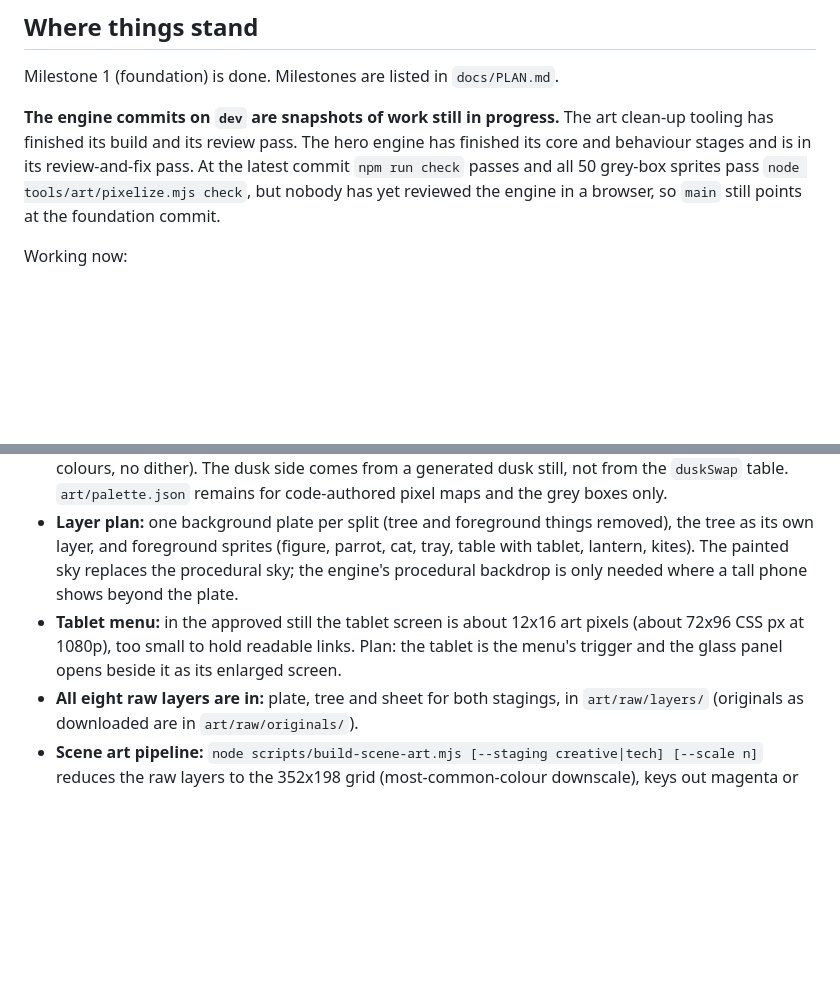
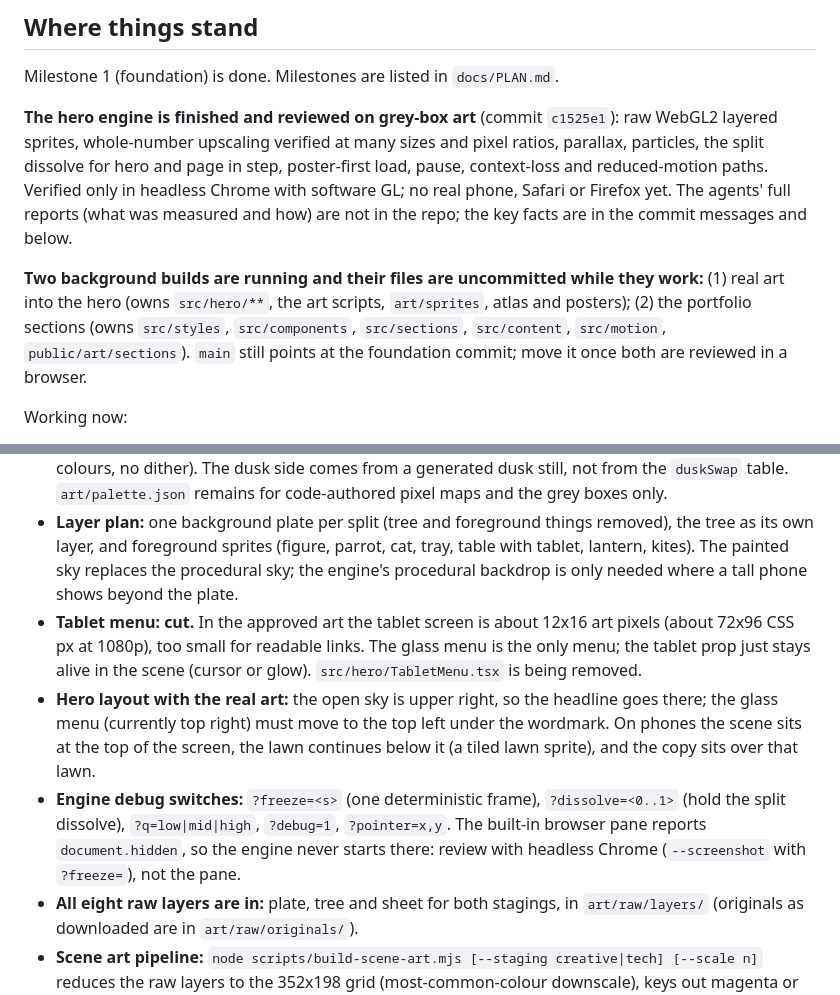
Before and after one commit to shahanxd/profile_website_again, a Markdown page: HANDOFF.md, 2 parts joined by grey strips. Rendered like a GitHub page; blank space fills up the shorter version.

Commit message:
Handoff: engine finished on grey boxes; two builds in progress; hero layout decisions
Co-Authored-By: Claude Fable 5.1 <noreply@anthropic.com>

```diff
--- a/HANDOFF.md
+++ b/HANDOFF.md
@@ -10,7 +10,9 @@ A profile site for Shahan (@shahanxd) with exactly two sides, **creative** and *
 
 Milestone 1 (foundation) is done. Milestones are listed in `docs/PLAN.md`.
 
-**The engine commits on `dev` are snapshots of work still in progress.** The art clean-up tooling has finished its build and its review pass. The hero engine has finished its core and behaviour stages and is in its review-and-fix pass. At the latest commit `npm run check` passes and all 50 grey-box sprites pass `node tools/art/pixelize.mjs check`, but nobody has yet reviewed the engine in a browser, so `main` still points at the foundation commit.
+**The hero engine is finished and reviewed on grey-box art** (commit `c1525e1`): raw WebGL2 layered sprites, whole-number upscaling verified at many sizes and pixel ratios, parallax, particles, the split dissolve for hero and page in step, poster-first load, pause, context-loss and reduced-motion paths. Verified only in headless Chrome with software GL; no real phone, Safari or Firefox yet. The agents' full reports (what was measured and how) are not in the repo; the key facts are in the commit messages and below.
+
+**Two background builds are running and their files are uncommitted while they work:** (1) real art into the hero (owns `src/hero/**`, the art scripts, `art/sprites`, atlas and posters); (2) the portfolio sections (owns `src/styles`, `src/components`, `src/sections`, `src/content`, `src/motion`, `public/art/sections`). `main` still points at the foundation commit; move it once both are reviewed in a browser.
 
 Working now:
 
@@ -70,7 +72,9 @@ Node 22.12 or newer is required (this machine has 24.19).
 - **Creative still approved:** `art/raw/keyart/creative-v2.png`. The site grid is a 352x198 world (the 16:9 still reduced about 3.09x) with a 320x180 camera.
 - **Palette decision:** the hand-written 48-colour palette in `art/palette.json` makes the still muddy. Plates and sprites cut from the stills are quantised to a palette **fitted to the approved still** (about 96 colours, no dither). The dusk side comes from a generated dusk still, not from the `duskSwap` table. `art/palette.json` remains for code-authored pixel maps and the grey boxes only.
 - **Layer plan:** one background plate per split (tree and foreground things removed), the tree as its own layer, and foreground sprites (figure, parrot, cat, tray, table with tablet, lantern, kites). The painted sky replaces the procedural sky; the engine's procedural backdrop is only needed where a tall phone shows beyond the plate.
-- **Tablet menu:** in the approved still the tablet screen is about 12x16 art pixels (about 72x96 CSS px at 1080p), too small to hold readable links. Plan: the tablet is the menu's trigger and the glass panel opens beside it as its enlarged screen.
+- **Tablet menu: cut.** In the approved art the tablet screen is about 12x16 art pixels (about 72x96 CSS px at 1080p), too small for readable links. The glass menu is the only menu; the tablet prop just stays alive in the scene (cursor or glow). `src/hero/TabletMenu.tsx` is being removed.
+- **Hero layout with the real art:** the open sky is upper right, so the headline goes there; the glass menu (currently top right) must move to the top left under the wordmark. On phones the scene sits at the top of the screen, the lawn continues below it (a tiled lawn sprite), and the copy sits over that lawn.
+- **Engine debug switches:** `?freeze=<s>` (one deterministic frame), `?dissolve=<0..1>` (hold the split dissolve), `?q=low|mid|high`, `?debug=1`, `?pointer=x,y`. The built-in browser pane reports `document.hidden`, so the engine never starts there: review with headless Chrome (`--screenshot` with `?freeze=`), not the pane.
 - **All eight raw layers are in:** plate, tree and sheet for both stagings, in `art/raw/layers/` (originals as downloaded are in `art/raw/originals/`).
 - **Scene art pipeline:** `node scripts/build-scene-art.mjs [--staging creative|tech] [--scale n]` reduces the raw layers to the 352x198 grid (most-common-colour downscale), keys out magenta or the checkerboard, peels tinted rim pixels, fits a 96-colour palette by median cut, and writes `art/scene/<staging>/<id>.png`, `layout.json` (positions, sizes, z order, palette) and `art/scene/preview-<staging>.png`. Positions and target heights for each thing are a table at the top of the script, in raw-image pixels. Both stagings are built: creative has 10 layers, tech has 8. The dusk tree was generated in daylight colours, so the script shades it darker except near the lantern (`shade` in the tech config).
 - **Not wired into the engine yet:** the engine still draws the grey-box sprites from `art/sprites/`. Next step is a manifest built from `art/scene/*/layout.json` and a 352x198 world in `src/hero/scene/framing.ts`.
```
